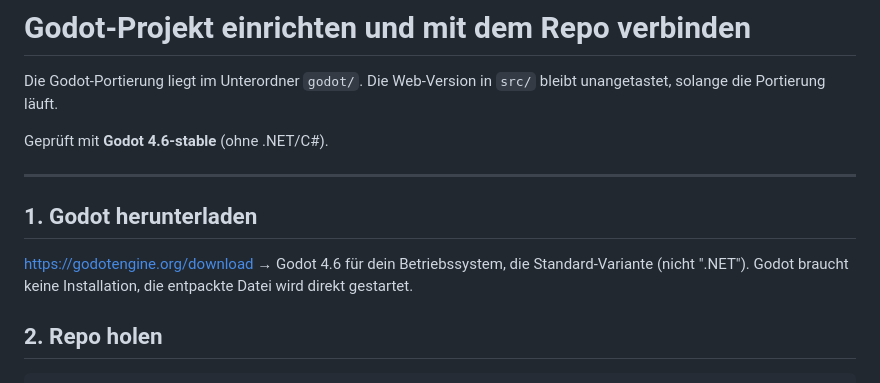
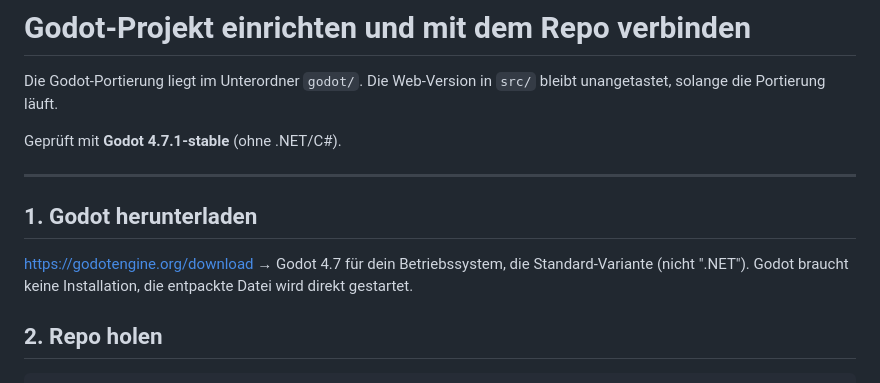
Before and after one commit to sauerbraten1337/NIGHTSHIFTBOUNCER, a Markdown page: docs/GODOT-SETUP.md, the part around the change. GitHub-like rendering.

Commit message:
Setup-Doku auf Godot 4.7 ziehen
Der Editor hat project.godot auf config/features 4.7 gehoben; die
Portierung wird ab jetzt headless gegen 4.7.1-stable geprueft.

Co-Authored-By: Claude Opus 5 <noreply@anthropic.com>
Claude-Session: https://claude.ai/code/session_013wCHwM1VekUg4jnVo8KfDm

```diff
--- a/docs/GODOT-SETUP.md
+++ b/docs/GODOT-SETUP.md
@@ -3,13 +3,13 @@
 Die Godot-Portierung liegt im Unterordner `godot/`. Die Web-Version in `src/`
 bleibt unangetastet, solange die Portierung läuft.
 
-Geprüft mit **Godot 4.6-stable** (ohne .NET/C#).
+Geprüft mit **Godot 4.7.1-stable** (ohne .NET/C#).
 
 ---
 
 ## 1. Godot herunterladen
 
-<https://godotengine.org/download> → Godot 4.6 für dein Betriebssystem, die
+<https://godotengine.org/download> → Godot 4.7 für dein Betriebssystem, die
 Standard-Variante (nicht ".NET"). Godot braucht keine Installation, die
 entpackte Datei wird direkt gestartet.
 
```
